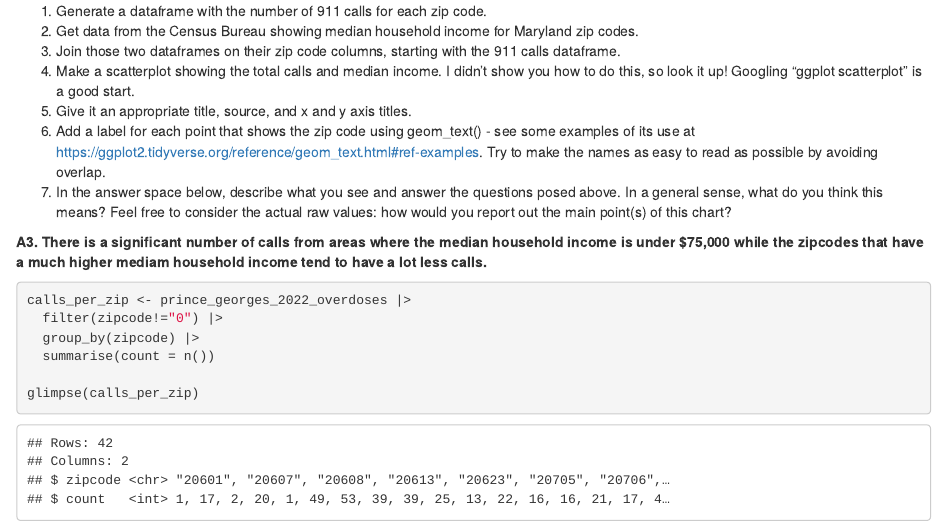
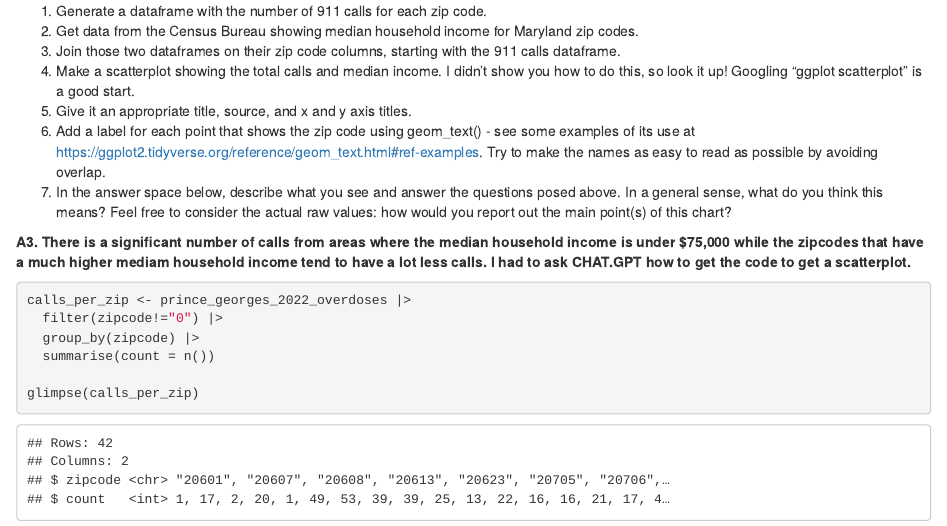
Before and after one commit to aduranli/duran-andrea-jour-772, an R Markdown document (labs/lab_08/lab_08.Rmd): the page in a window 1100 px wide, from 3860 px down. Rendered offline with R 4.5, knitr and Pandoc, with nearby package versions; some code elsewhere in the file could not run offline.

Commit message:
Update lab_08.Rmd

````diff
--- a/labs/lab_08/lab_08.Rmd
+++ b/labs/lab_08/lab_08.Rmd
@@ -127,7 +127,7 @@ To answer this question, do the following:
 6. Add a label for each point that shows the zip code using geom_text() - see some examples of its use at https://ggplot2.tidyverse.org/reference/geom_text.html#ref-examples. Try to make the names as easy to read as possible by avoiding overlap.
 7. In the answer space below, describe what you see and answer the questions posed above. In a general sense, what do you think this means? Feel free to consider the actual raw values: how would you report out the main point(s) of this chart?
 
-**A3. There is a significant number of calls from areas where the median household income is under $75,000 while the zipcodes that have a much higher mediam household income tend to have a lot less calls.  **
+**A3. There is a significant number of calls from areas where the median household income is under $75,000 while the zipcodes that have a much higher mediam household income tend to have a lot less calls. I had to ask CHAT.GPT how to get the code to get a scatterplot. **
 
 ```{r}
 calls_per_zip <- prince_georges_2022_overdoses |>
````
